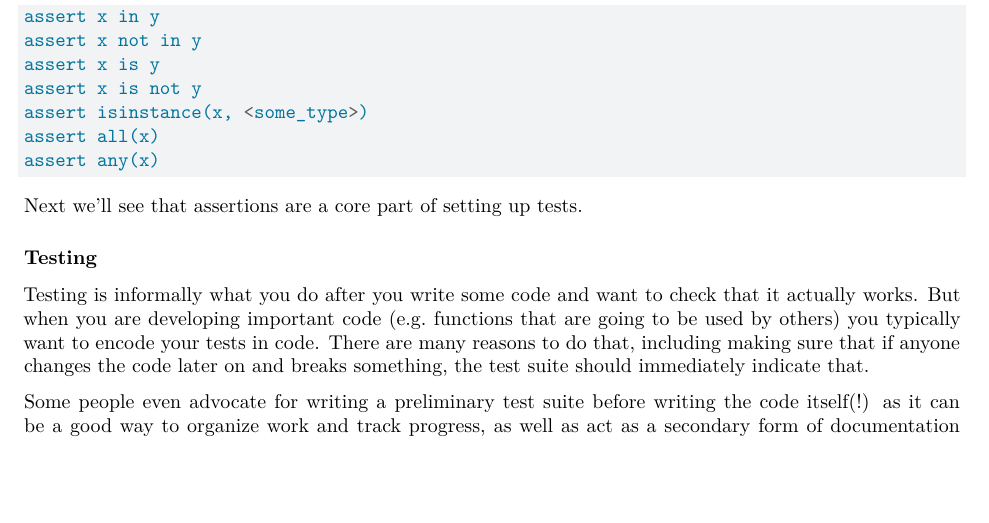
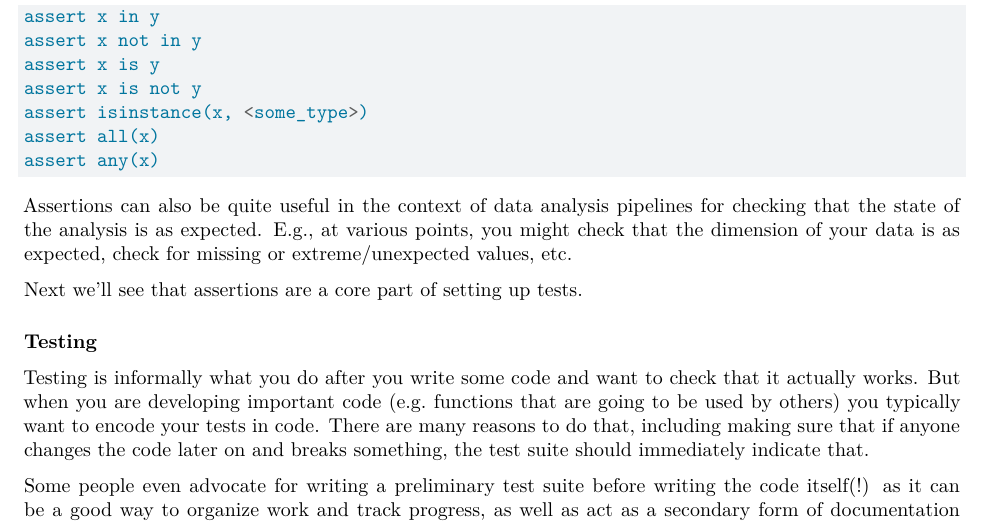
Before and after one commit to berkeley-stat243/fall-2024, a Quarto document (units/unit4-goodPractices.qmd): part of page 7 of 18, cut so that both start at the same text, the shorter picture padded with empty space. Rendered offline with R 4.5, knitr and Pandoc in place of Quarto, then LaTeX, with nearby package versions.

Commit message:
Comment on assertions for data analysis in Unit 4.

````diff
--- a/units/unit4-goodPractices.qmd
+++ b/units/unit4-goodPractices.qmd
@@ -405,6 +405,8 @@ assert isinstance(x, <some_type>)
 assert all(x)
 assert any(x)
 ```
+
+Assertions can also be quite useful in the context of data analysis pipelines for checking that the state of the analysis is as expected. E.g., at various points, you might check that the dimension of your data is as expected, check for missing or extreme/unexpected values, etc.
 
 Next we'll see that assertions are a core part of setting up tests.
 
````
